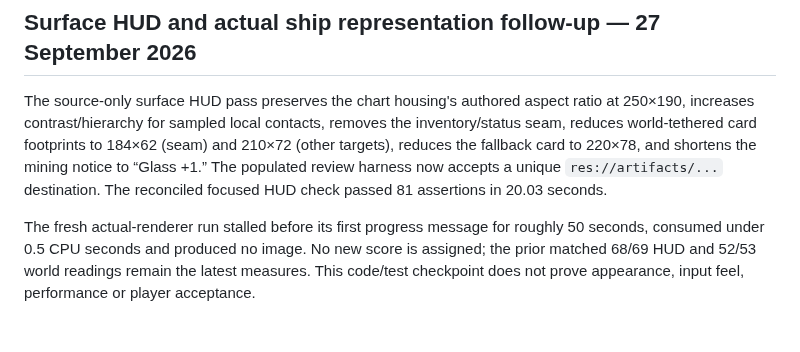
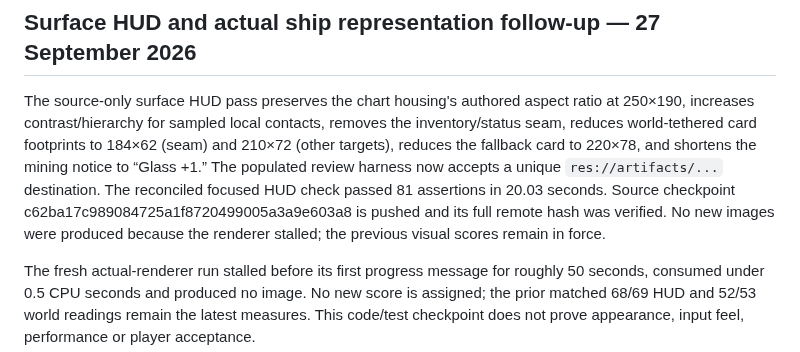
Before and after one commit to gcs2/colonybois, a Markdown page: docs/reviews/VIEW_MOCK_COVERAGE.md, the part around the change. Rendered like a GitHub page; blank space fills up the shorter version.

Commit message:
docs: sync R01 HUD checkpoint records

```diff
--- a/docs/reviews/VIEW_MOCK_COVERAGE.md
+++ b/docs/reviews/VIEW_MOCK_COVERAGE.md
@@ -637,7 +637,7 @@ The actual-renderer review remains **unverified**. Headless mode selected the du
 
 ## Surface HUD and actual ship representation follow-up — 27 September 2026
 
-The source-only surface HUD pass preserves the chart housing's authored aspect ratio at 250×190, increases contrast/hierarchy for sampled local contacts, removes the inventory/status seam, reduces world-tethered card footprints to 184×62 (seam) and 210×72 (other targets), reduces the fallback card to 220×78, and shortens the mining notice to “Glass +1.” The populated review harness now accepts a unique `res://artifacts/...` destination. The reconciled focused HUD check passed 81 assertions in 20.03 seconds.
+The source-only surface HUD pass preserves the chart housing's authored aspect ratio at 250×190, increases contrast/hierarchy for sampled local contacts, removes the inventory/status seam, reduces world-tethered card footprints to 184×62 (seam) and 210×72 (other targets), reduces the fallback card to 220×78, and shortens the mining notice to “Glass +1.” The populated review harness now accepts a unique `res://artifacts/...` destination. The reconciled focused HUD check passed 81 assertions in 20.03 seconds. Source checkpoint c62ba17c989084725a1f8720499005a3a9e603a8 is pushed and its full remote hash was verified. No new images were produced because the renderer stalled; the previous visual scores remain in force.
 
 The fresh actual-renderer run stalled before its first progress message for roughly 50 seconds, consumed under 0.5 CPU seconds and produced no image. No new score is assigned; the prior matched 68/69 HUD and 52/53 world readings remain the latest measures. This code/test checkpoint does not prove appearance, input feel, performance or player acceptance.
 
```
Also changed, not shown: docs/NEXT_SESSION.md (+1 -1 lines), docs/TASK_BOARD.md (+1 -1 lines).
